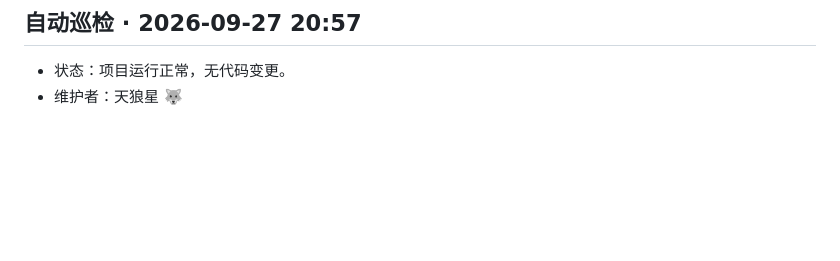
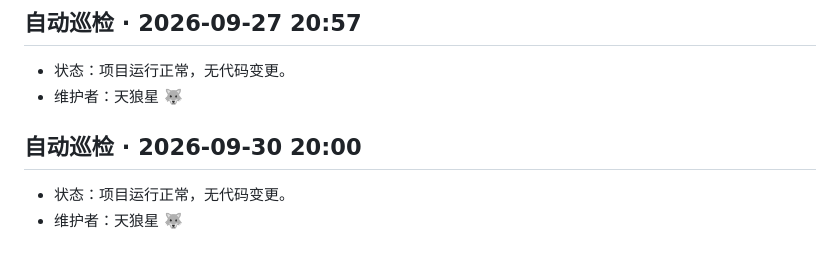
Before and after one commit to aronsirius/stargaze-evaluator, a Markdown page: devlog/devlog.md, the part around the change. Rendered like a GitHub page; blank space fills up the shorter version.

Commit message:
devlog 2026-09-30 (auto)

```diff
--- a/devlog/devlog.md
+++ b/devlog/devlog.md
@@ -96,3 +96,8 @@
 ## 自动巡检 · 2026-09-27 20:57
 - 状态：项目运行正常，无代码变更。
 - 维护者：天狼星 🐺
+
+
+## 自动巡检 · 2026-09-30 20:00
+- 状态：项目运行正常，无代码变更。
+- 维护者：天狼星 🐺
```
